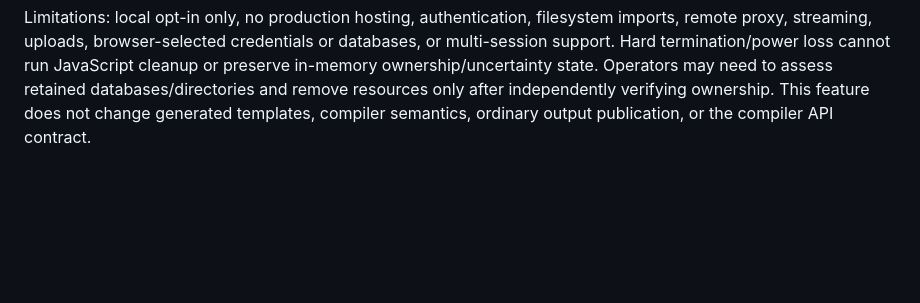
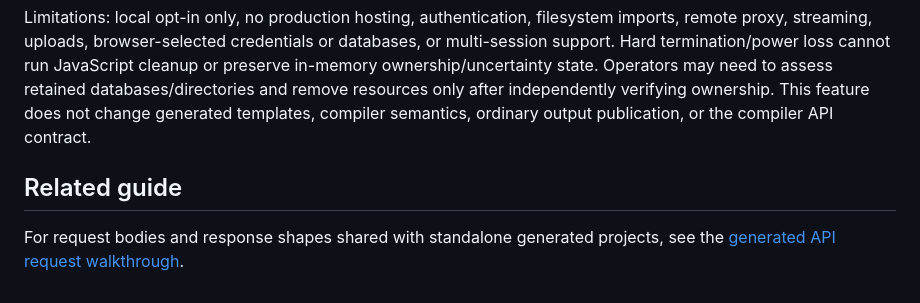
Before and after one commit to aniketh027/APIForge, a Markdown page: docs/live-api-runner.md, the part around the change. Rendered like a GitHub page; blank space fills up the shorter version.

Commit message:
docs: link standalone generated API examples for Live users

```diff
--- a/docs/live-api-runner.md
+++ b/docs/live-api-runner.md
@@ -44,3 +44,7 @@ For confirmed-owned cleanup failures, retry Stop while retaining the token, or a
 Run `npm run test:live-api-runner` for offline equivalence, lifecycle, security and transport checks; run `npm run test:frontend-live-api` for browser tests. Run `npm run test:live-api-runner-native` for the real Professor Demo User CRUD lifecycle on **both** targets. The native test may map existing `APIFORGE_TEST_DB_*` MySQL configuration or `APIFORGE_TEST_PG_*` PostgreSQL configuration into an isolated test manager, or use the existing disposable PostgreSQL Docker helper. Production does not use these fallbacks. Missing native infrastructure exits nonzero and reports **NATIVE BLOCKED**; both complete lifecycles are required for **NATIVE COMPLETE**.
 
 Limitations: local opt-in only, no production hosting, authentication, filesystem imports, remote proxy, streaming, uploads, browser-selected credentials or databases, or multi-session support. Hard termination/power loss cannot run JavaScript cleanup or preserve in-memory ownership/uncertainty state. Operators may need to assess retained databases/directories and remove resources only after independently verifying ownership. This feature does not change generated templates, compiler semantics, ordinary output publication, or the compiler API contract.
+
+## Related guide
+
+For request bodies and response shapes shared with standalone generated projects, see the [generated API request walkthrough](generated-api-usage.md).
```
